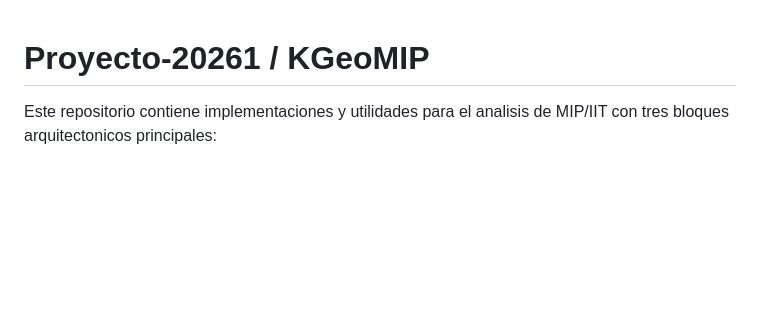
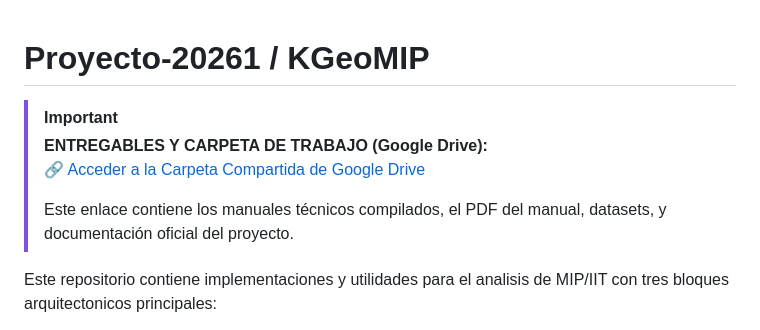
Before and after one commit to juanpablo25435/analisis20261, a Markdown page: README.md, the part around the change. Drawn GitHub-style; blank space fills up the shorter version.

```diff
--- a/README.md
+++ b/README.md
@@ -1,4 +1,10 @@
 # Proyecto-20261 / KGeoMIP
+
+> [!IMPORTANT]
+> **ENTREGABLES Y CARPETA DE TRABAJO (Google Drive):**
+> 🔗 [Acceder a la Carpeta Compartida de Google Drive](https://drive.google.com/drive/folders/1T9VukBYFVKpFDuDR4za6YnbwnpFVZd4m?usp=sharing)
+>
+> Este enlace contiene los manuales técnicos compilados, el PDF del manual, datasets, y documentación oficial del proyecto.
 
 Este repositorio contiene implementaciones y utilidades para el analisis de
 MIP/IIT con tres bloques arquitectonicos principales:
```
